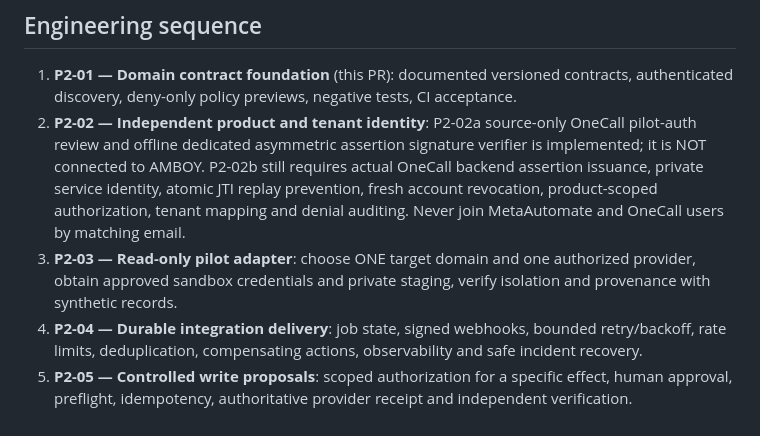
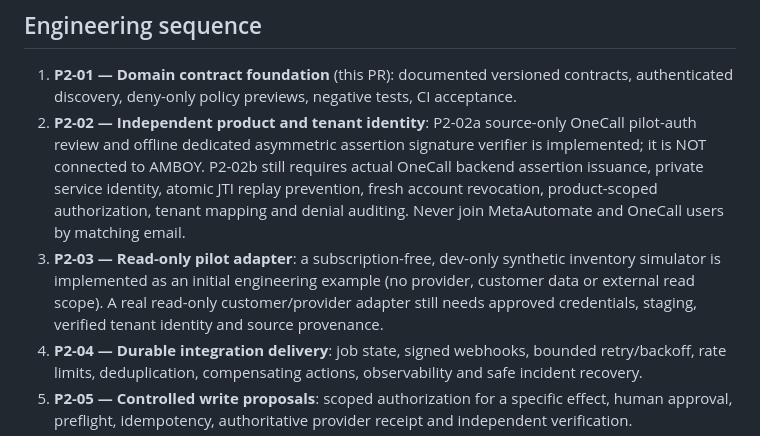
Before and after one commit to AhmadibOfficial/MetaAutomate, a Markdown page: docs/architecture/PHASE_02_PLATFORM_EXPANSION.md, the part around the change. Rendered like a GitHub page.

Commit message:
Record Phase 02 P2-03 synthetic inventory development without asserting customer readiness

```diff
--- a/docs/architecture/PHASE_02_PLATFORM_EXPANSION.md
+++ b/docs/architecture/PHASE_02_PLATFORM_EXPANSION.md
@@ -32,7 +32,7 @@ Versioned machine contract: `contracts/domains/v1/operations.json`. Runtime cont
 
 1. **P2-01 — Domain contract foundation** (this PR): documented versioned contracts, authenticated discovery, deny-only policy previews, negative tests, CI acceptance.
 2. **P2-02 — Independent product and tenant identity**: P2-02a source-only OneCall pilot-auth review and offline dedicated asymmetric assertion signature verifier is implemented; it is NOT connected to AMBOY. P2-02b still requires actual OneCall backend assertion issuance, private service identity, atomic JTI replay prevention, fresh account revocation, product-scoped authorization, tenant mapping and denial auditing. Never join MetaAutomate and OneCall users by matching email.
-3. **P2-03 — Read-only pilot adapter**: choose ONE target domain and one authorized provider, obtain approved sandbox credentials and private staging, verify isolation and provenance with synthetic records.
+3. **P2-03 — Read-only pilot adapter**: a subscription-free, dev-only synthetic inventory simulator is implemented as an initial engineering example (no provider, customer data or external read scope). A real read-only customer/provider adapter still needs approved credentials, staging, verified tenant identity and source provenance.
 4. **P2-04 — Durable integration delivery**: job state, signed webhooks, bounded retry/backoff, rate limits, deduplication, compensating actions, observability and safe incident recovery.
 5. **P2-05 — Controlled write proposals**: scoped authorization for a specific effect, human approval, preflight, idempotency, authoritative provider receipt and independent verification.
 6. **P2-06 — Commercial pilots and resilience**: controlled customer onboarding after Phase 01 operational gates, support workflows, tenant security assessment, evidence-based value measurement and service cost limits.
```
